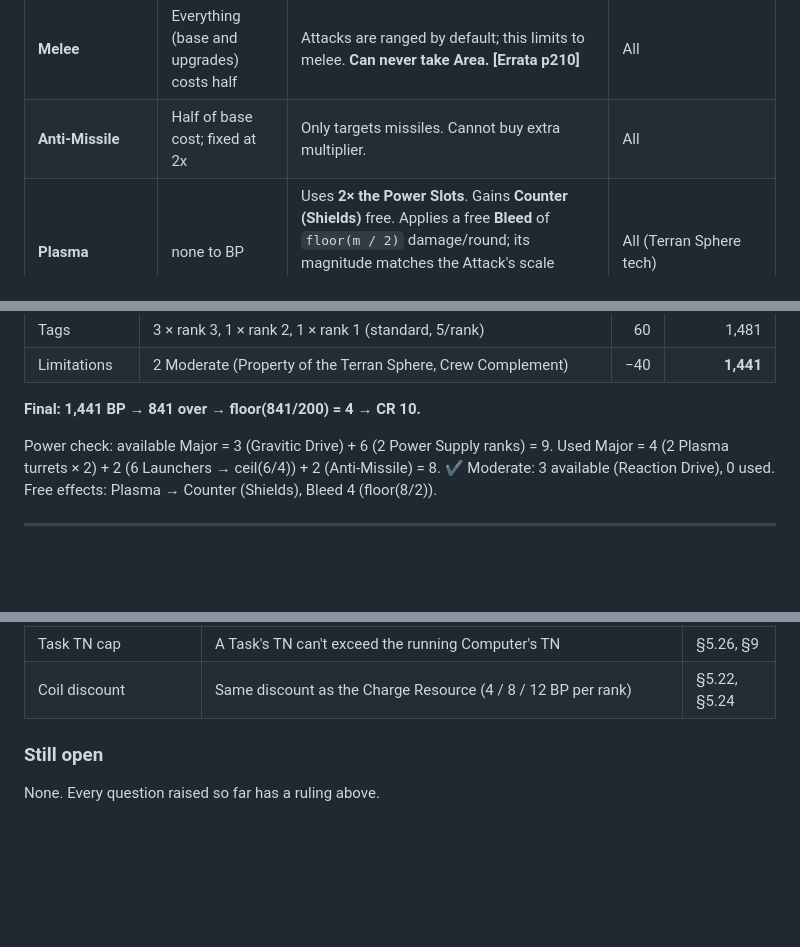
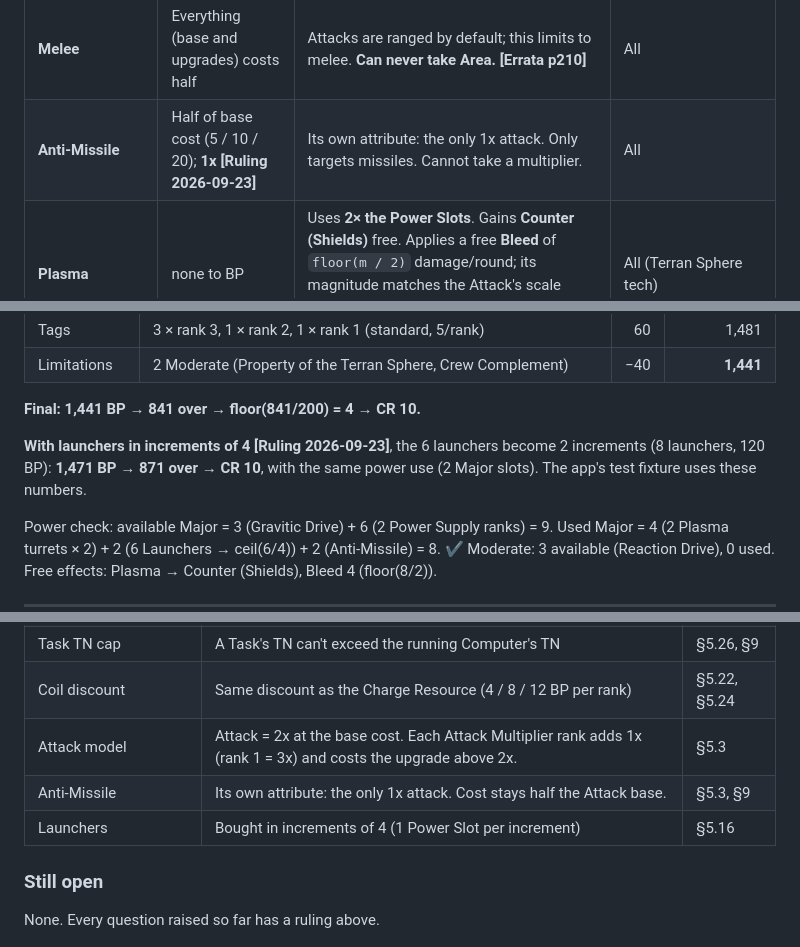
Before and after one commit to SeekerJST/RedemptionItemCreatorPHP, a Markdown page: docs/item_creation_rules.md, 3 parts joined by grey strips. GitHub-like rendering; blank space fills up the shorter version.

```diff
--- a/docs/item_creation_rules.md
+++ b/docs/item_creation_rules.md
@@ -191,7 +191,7 @@ Melee and Flare + Melee are unusual but legal.
 | **Energy** | none | Lasers, particle cannons. No special rules. | All |
 | **Kinetic** | Multiplier upgrades cost 10% less, rounded up | Fires solid projectiles; needs an Ammunition Resource bought separately. | All |
 | **Melee** | Everything (base and upgrades) costs half | Attacks are ranged by default; this limits to melee. **Can never take Area. [Errata p210]** | All |
-| **Anti-Missile** | Half of base cost; fixed at 2x | Only targets missiles. Cannot buy extra multiplier. | All |
+| **Anti-Missile** | Half of base cost (5 / 10 / 20); **1x** **[Ruling 2026-09-23]** | Its own attribute: the only 1x attack. Only targets missiles. Cannot take a multiplier. | All |
 | **Plasma** | none to BP | Uses **2× the Power Slots**. Gains **Counter (Shields)** free. Applies a free **Bleed** of `floor(m / 2)` damage/round; its magnitude matches the Attack's scale (Firefight → Minor, Battlefield → Moderate, Space → Major). **[Ruling]** | All (Terran Sphere tech) |
 | **Flare** | none | Energy variant. Cover Tags cannot be condemned against it. | Shohan only |
 | **Tse** | none | Melee only. Gains **Counter (Armor)** free. | Shohan only; cannot be manufactured by the Fourth Population |
@@ -744,6 +746,10 @@ Book pp. 219–221. All numbers below re-checked against the formulas in this sp
 | Limitations | 2 Moderate (Property of the Terran Sphere, Crew Complement) | −40 | **1,441** |
 
 **Final: 1,441 BP → 841 over → floor(841/200) = 4 → CR 10.**
+
+**With launchers in increments of 4 [Ruling 2026-09-23]**, the 6 launchers become 2 increments
+(8 launchers, 120 BP): **1,471 BP → 871 over → CR 10**, with the same power use (2 Major slots).
+The app's test fixture uses these numbers.
 
 Power check: available Major = 3 (Gravitic Drive) + 6 (2 Power Supply ranks) = 9.
 Used Major = 4 (2 Plasma turrets × 2) + 2 (6 Launchers → ceil(6/4)) + 2 (Anti-Missile) = 8. ✔
@@ -812,6 +818,9 @@ Listed so the code can make each one a single named constant or function, easy t
 | Antimatter "+1 CR" | Provisioning, not build: antimatter fuel bought in Port costs +1 CR over baseline. No effect on BP or item CR. | §5.22 |
 | Task TN cap | A Task's TN can't exceed the running Computer's TN | §5.26, §9 |
 | Coil discount | Same discount as the Charge Resource (4 / 8 / 12 BP per rank) | §5.22, §5.24 |
+| Attack model | Attack = 2x at the base cost. Each Attack Multiplier rank adds 1x (rank 1 = 3x) and costs the upgrade above 2x. | §5.3 |
+| Anti-Missile | Its own attribute: the only 1x attack. Cost stays half the Attack base. | §5.3, §9 |
+| Launchers | Bought in increments of 4 (1 Power Slot per increment) | §5.16 |
 
 ### Still open
 
```
Also changed, not shown: other parts of docs/item_creation_rules.md (+3 -1 lines), docs/implementation_plan.md (+12 -36 lines).
